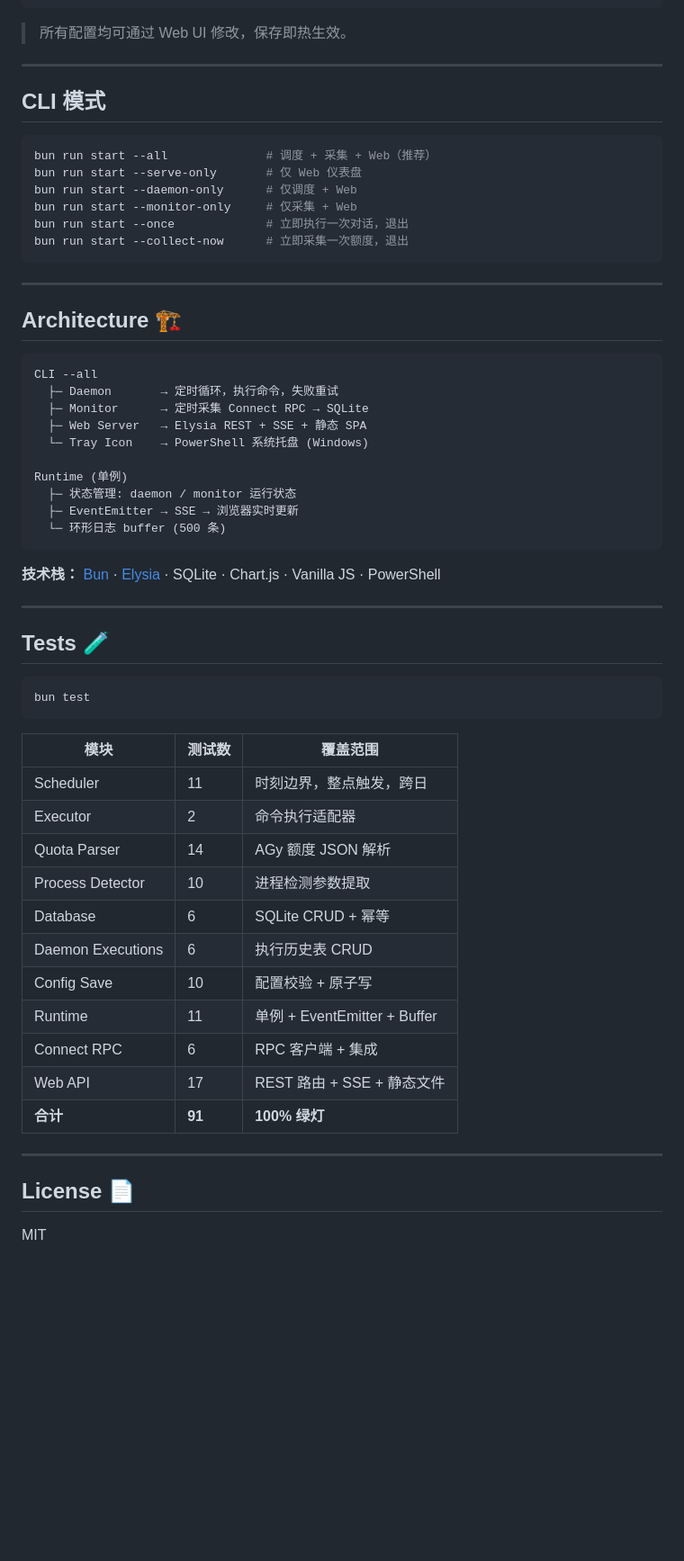
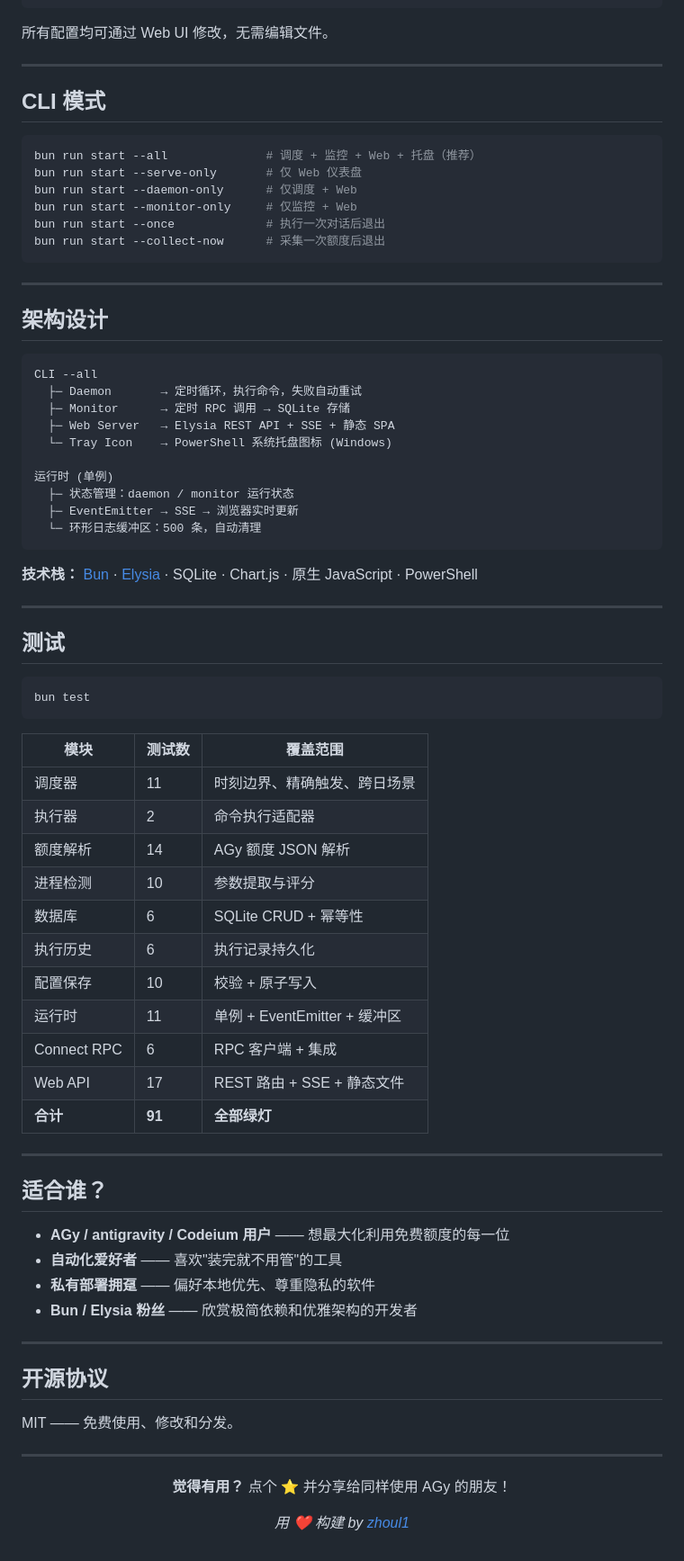
Before and after one commit to zhoul1/agy-refresh, a Markdown page: README.md, the part around one of its changes. Shown at 90% size. GitHub-like rendering; blank space fills up the shorter version.

Commit message:
Rewrite READMEs with engaging multi-language versions to attract stars

````diff
--- a/README.md
+++ b/README.md
@@ -130,43 +155,43 @@ pm2 save
 }
 ```
 
-> 所有配置均可通过 Web UI 修改，保存即热生效。
+所有配置均可通过 Web UI 修改，无需编辑文件。
 
 ---
 
 ## CLI 模式
 
 ```bash
-bun run start --all              # 调度 + 采集 + Web（推荐）
+bun run start --all              # 调度 + 监控 + Web + 托盘（推荐）
 bun run start --serve-only       # 仅 Web 仪表盘
 bun run start --daemon-only      # 仅调度 + Web
-bun run start --monitor-only     # 仅采集 + Web
-bun run start --once             # 立即执行一次对话，退出
-bun run start --collect-now      # 立即采集一次额度，退出
+bun run start --monitor-only     # 仅监控 + Web
+bun run start --once             # 执行一次对话后退出
+bun run start --collect-now      # 采集一次额度后退出
 ```
 
 ---
 
-## Architecture 🏗️
+## 架构设计
 
 ```
 CLI --all
-  ├─ Daemon       → 定时循环，执行命令，失败重试
-  ├─ Monitor      → 定时采集 Connect RPC → SQLite
-  ├─ Web Server   → Elysia REST + SSE + 静态 SPA
-  └─ Tray Icon    → PowerShell 系统托盘 (Windows)
+  ├─ Daemon       → 定时循环，执行命令，失败自动重试
+  ├─ Monitor      → 定时 RPC 调用 → SQLite 存储
+  ├─ Web Server   → Elysia REST API + SSE + 静态 SPA
+  └─ Tray Icon    → PowerShell 系统托盘图标 (Windows)
 
-Runtime (单例)
-  ├─ 状态管理: daemon / monitor 运行状态
+运行时 (单例)
+  ├─ 状态管理：daemon / monitor 运行状态
   ├─ EventEmitter → SSE → 浏览器实时更新
-  └─ 环形日志 buffer (500 条)
+  └─ 环形日志缓冲区：500 条，自动清理
 ```
 
-**技术栈：** [Bun](https://bun.sh/) · [Elysia](https://elysiajs.com/) · SQLite · Chart.js · Vanilla JS · PowerShell
+**技术栈：** [Bun](https://bun.sh/) · [Elysia](https://elysiajs.com/) · SQLite · Chart.js · 原生 JavaScript · PowerShell
 
 ---
 
-## Tests 🧪
+## 测试
 
 ```bash
 bun test
@@ -174,20 +199,39 @@ bun test
 
 | 模块 | 测试数 | 覆盖范围 |
 |------|-------|---------|
-| Scheduler | 11 | 时刻边界，整点触发，跨日 |
-| Executor | 2 | 命令执行适配器 |
-| Quota Parser | 14 | AGy 额度 JSON 解析 |
-| Process Detector | 10 | 进程检测参数提取 |
-| Database | 6 | SQLite CRUD + 幂等 |
-| Daemon Executions | 6 | 执行历史表 CRUD |
-| Config Save | 10 | 配置校验 + 原子写 |
-| Runtime | 11 | 单例 + EventEmitter + Buffer |
+| 调度器 | 11 | 时刻边界、精确触发、跨日场景 |
+| 执行器 | 2 | 命令执行适配器 |
+| 额度解析 | 14 | AGy 额度 JSON 解析 |
+| 进程检测 | 10 | 参数提取与评分 |
+| 数据库 | 6 | SQLite CRUD + 幂等性 |
+| 执行历史 | 6 | 执行记录持久化 |
+| 配置保存 | 10 | 校验 + 原子写入 |
+| 运行时 | 11 | 单例 + EventEmitter + 缓冲区 |
 | Connect RPC | 6 | RPC 客户端 + 集成 |
 | Web API | 17 | REST 路由 + SSE + 静态文件 |
-| **合计** | **91** | **100% 绿灯** |
+| **合计** | **91** | **全部绿灯** |
 
 ---
 
-## License 📄
+## 适合谁？
 
-MIT
+- **AGy / antigravity / Codeium 用户** —— 想最大化利用免费额度的每一位
+- **自动化爱好者** —— 喜欢"装完就不用管"的工具
+- **私有部署拥趸** —— 偏好本地优先、尊重隐私的软件
+- **Bun / Elysia 粉丝** —— 欣赏极简依赖和优雅架构的开发者
+
+---
+
+## 开源协议
+
+MIT —— 免费使用、修改和分发。
+
+---
+
+<div align="center">
+
+**觉得有用？** 点个 ⭐ 并分享给同样使用 AGy 的朋友！
+
+*用 ❤️ 构建 by [zhoul1](https://github.com/zhoul1)*
+
+</div>
````
Also changed, not shown: other parts of README.md (+73 -48 lines), README.en.md (+111 -72 lines).
